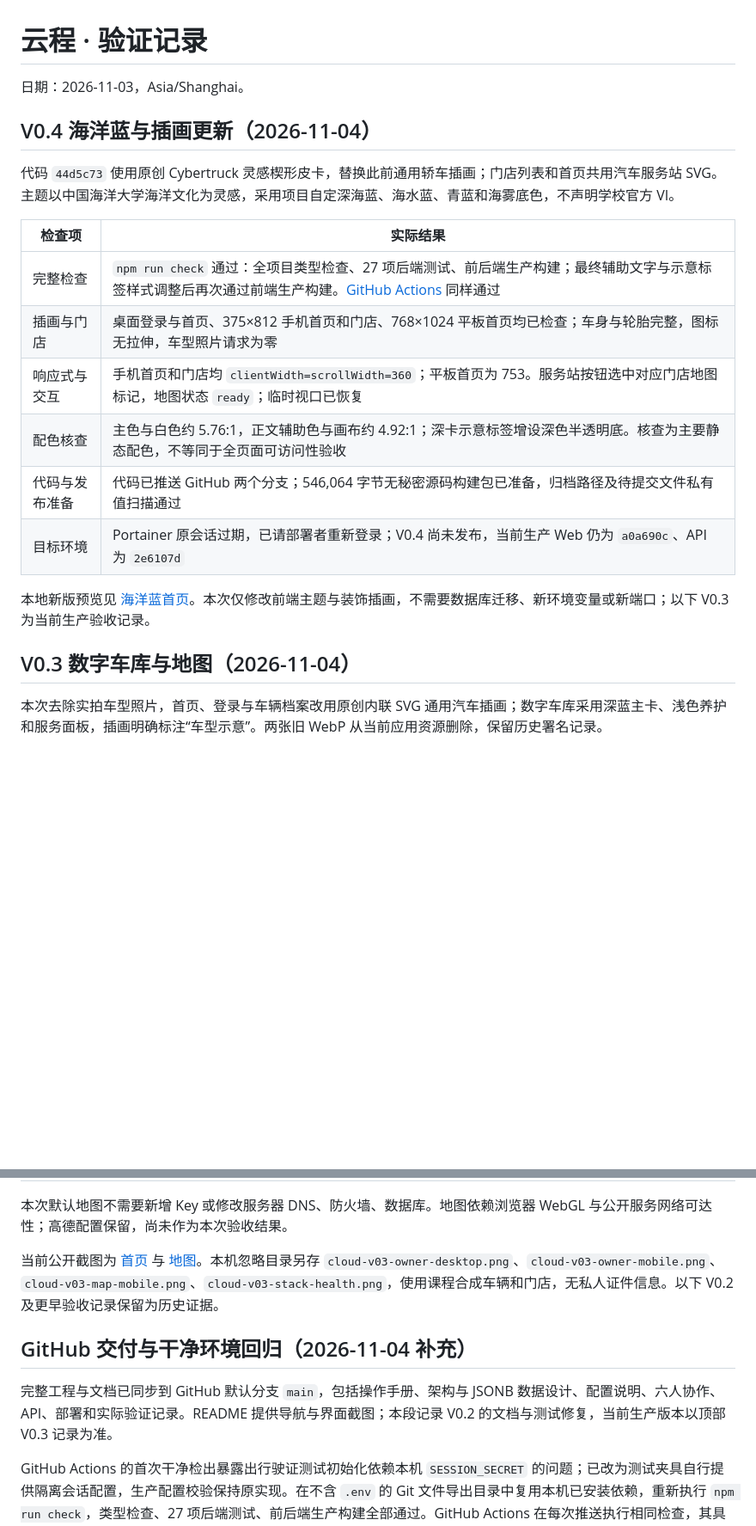
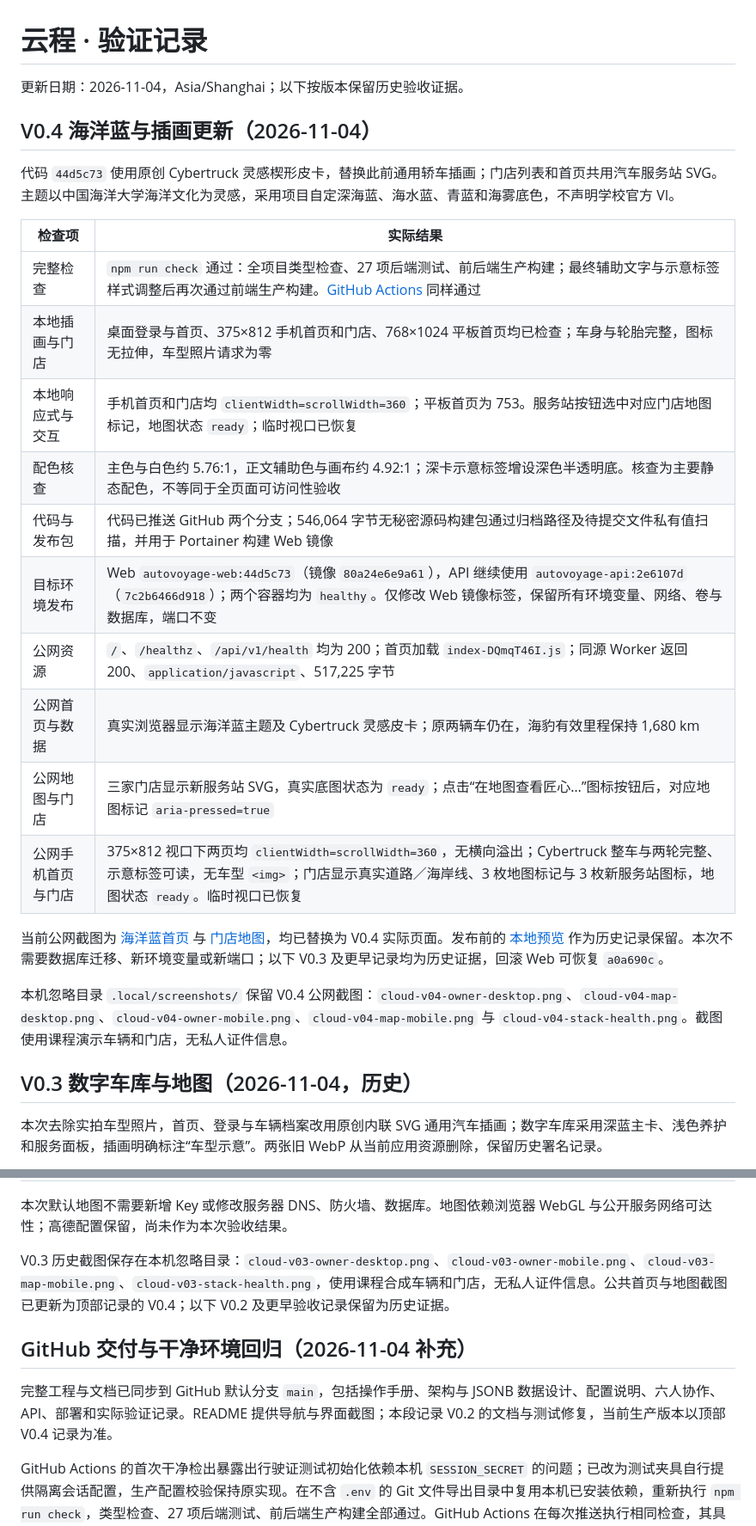
Before and after one commit to gexiaobin/mem-car-information-system, a Markdown page: docs/verification.md, 2 parts joined by grey strips. Shown at 86% size. Drawn GitHub-style; blank space fills up the shorter version.

```diff
--- a/docs/verification.md
+++ b/docs/verification.md
@@ -1,6 +1,6 @@
 # 云程 · 验证记录
 
-日期：2026-11-03，Asia/Shanghai。
+更新日期：2026-11-04，Asia/Shanghai；以下按版本保留历史验收证据。
 
 ## V0.4 海洋蓝与插画更新（2026-11-04）
 
@@ -9,15 +9,21 @@
 | 检查项 | 实际结果 |
 | --- | --- |
 | 完整检查 | `npm run check` 通过：全项目类型检查、27 项后端测试、前后端生产构建；最终辅助文字与示意标签样式调整后再次通过前端生产构建。[GitHub Actions](https://github.com/gexiaobin/mem-car-information-system/actions/runs/41734212614) 同样通过 |
-| 插画与门店 | 桌面登录与首页、375×812 手机首页和门店、768×1024 平板首页均已检查；车身与轮胎完整，图标无拉伸，车型照片请求为零 |
-| 响应式与交互 | 手机首页和门店均 `clientWidth=scrollWidth=360`；平板首页为 753。服务站按钮选中对应门店地图标记，地图状态 `ready`；临时视口已恢复 |
+| 本地插画与门店 | 桌面登录与首页、375×812 手机首页和门店、768×1024 平板首页均已检查；车身与轮胎完整，图标无拉伸，车型照片请求为零 |
+| 本地响应式与交互 | 手机首页和门店均 `clientWidth=scrollWidth=360`；平板首页为 753。服务站按钮选中对应门店地图标记，地图状态 `ready`；临时视口已恢复 |
 | 配色核查 | 主色与白色约 5.76:1，正文辅助色与画布约 4.92:1；深卡示意标签增设深色半透明底。核查为主要静态配色，不等同于全页面可访问性验收 |
-| 代码与发布准备 | 代码已推送 GitHub 两个分支；546,064 字节无秘密源码构建包已准备，归档路径及待提交文件私有值扫描通过 |
-| 目标环境 | Portainer 原会话过期，已请部署者重新登录；V0.4 尚未发布，当前生产 Web 仍为 `a0a690c`、API 为 `2e6107d` |
+| 代码与发布包 | 代码已推送 GitHub 两个分支；546,064 字节无秘密源码构建包通过归档路径及待提交文件私有值扫描，并用于 Portainer 构建 Web 镜像 |
+| 目标环境发布 | Web `autovoyage-web:44d5c73`（镜像 `80a24e6e9a61`），API 继续使用 `autovoyage-api:2e6107d`（`7c2b6466d918`）；两个容器均为 `healthy`。仅修改 Web 镜像标签，保留所有环境变量、网络、卷与数据库，端口不变 |
+| 公网资源 | `/`、`/healthz`、`/api/v1/health` 均为 200；首页加载 `index-DQmqT46I.js`；同源 Worker 返回 200、`application/javascript`、517,225 字节 |
+| 公网首页与数据 | 真实浏览器显示海洋蓝主题及 Cybertruck 灵感皮卡；原两辆车仍在，海豹有效里程保持 1,680 km |
+| 公网地图与门店 | 三家门店显示新服务站 SVG，真实底图状态为 `ready`；点击“在地图查看匠心…”图标按钮后，对应地图标记 `aria-pressed=true` |
+| 公网手机首页与门店 | 375×812 视口下两页均 `clientWidth=scrollWidth=360`，无横向溢出；Cybertruck 整车与两轮完整、示意标签可读，无车型 `<img>`；门店显示真实道路／海岸线、3 枚地图标记与 3 枚新服务站图标，地图状态 `ready`。临时视口已恢复 |
 
-本地新版预览见 [海洋蓝首页](images/ocean-blue-preview.png)。本次仅修改前端主题与装饰插画，不需要数据库迁移、新环境变量或新端口；以下 V0.3 为当前生产验收记录。
+当前公网截图为 [海洋蓝首页](images/owner-dashboard.png) 与 [门店地图](images/store-map.png)，均已替换为 V0.4 实际页面。发布前的 [本地预览](images/ocean-blue-preview.png) 作为历史记录保留。本次不需要数据库迁移、新环境变量或新端口；以下 V0.3 及更早记录均为历史证据，回滚 Web 可恢复 `a0a690c`。
 
-## V0.3 数字车库与地图（2026-11-04）
+本机忽略目录 `.local/screenshots/` 保留 V0.4 公网截图：`cloud-v04-owner-desktop.png`、`cloud-v04-map-desktop.png`、`cloud-v04-owner-mobile.png`、`cloud-v04-map-mobile.png` 与 `cloud-v04-stack-health.png`。截图使用课程演示车辆和门店，无私人证件信息。
+
+## V0.3 数字车库与地图（2026-11-04，历史）
 
 本次去除实拍车型照片，首页、登录与车辆档案改用原创内联 SVG 通用汽车插画；数字车库采用深蓝主卡、浅色养护和服务面板，插画明确标注“车型示意”。两张旧 WebP 从当前应用资源删除，保留历史署名记录。
 
@@ -38,11 +44,11 @@
 
 本次默认地图不需要新增 Key 或修改服务器 DNS、防火墙、数据库。地图依赖浏览器 WebGL 与公开服务网络可达性；高德配置保留，尚未作为本次验收结果。
 
-当前公开截图为 [首页](images/owner-dashboard.png) 与 [地图](images/store-map.png)。本机忽略目录另存 `cloud-v03-owner-desktop.png`、`cloud-v03-owner-mobile.png`、`cloud-v03-map-mobile.png`、`cloud-v03-stack-health.png`，使用课程合成车辆和门店，无私人证件信息。以下 V0.2 及更早验收记录保留为历史证据。
+V0.3 历史截图保存在本机忽略目录：`cloud-v03-owner-desktop.png`、`cloud-v03-owner-mobile.png`、`cloud-v03-map-mobile.png`、`cloud-v03-stack-health.png`，使用课程合成车辆和门店，无私人证件信息。公共首页与地图截图已更新为顶部记录的 V0.4；以下 V0.2 及更早验收记录保留为历史证据。
 
 ## GitHub 交付与干净环境回归（2026-11-04 补充）
 
-完整工程与文档已同步到 GitHub 默认分支 `main`，包括操作手册、架构与 JSONB 数据设计、配置说明、六人协作、API、部署和实际验证记录。README 提供导航与界面截图；本段记录 V0.2 的文档与测试修复，当前生产版本以顶部 V0.3 记录为准。
+完整工程与文档已同步到 GitHub 默认分支 `main`，包括操作手册、架构与 JSONB 数据设计、配置说明、六人协作、API、部署和实际验证记录。README 提供导航与界面截图；本段记录 V0.2 的文档与测试修复，当前生产版本以顶部 V0.4 记录为准。
 
 GitHub Actions 的首次干净检出暴露出行驶证测试初始化依赖本机 `SESSION_SECRET` 的问题；已改为测试夹具自行提供隔离会话配置，生产配置校验保持原实现。在不含 `.env` 的 Git 文件导出目录中复用本机已安装依赖，重新执行 `npm run check`，类型检查、27 项后端测试、前后端生产构建全部通过。GitHub Actions 在每次推送执行相同检查，其具体结果以仓库 Actions 页面为准。
 
```
Also changed, not shown: other parts of docs/verification.md (+1 -1 lines), README.md (+3 -5 lines), docs/deployment.md (+5 -3 lines), docs/images/owner-dashboard.png, docs/images/store-map.png.
